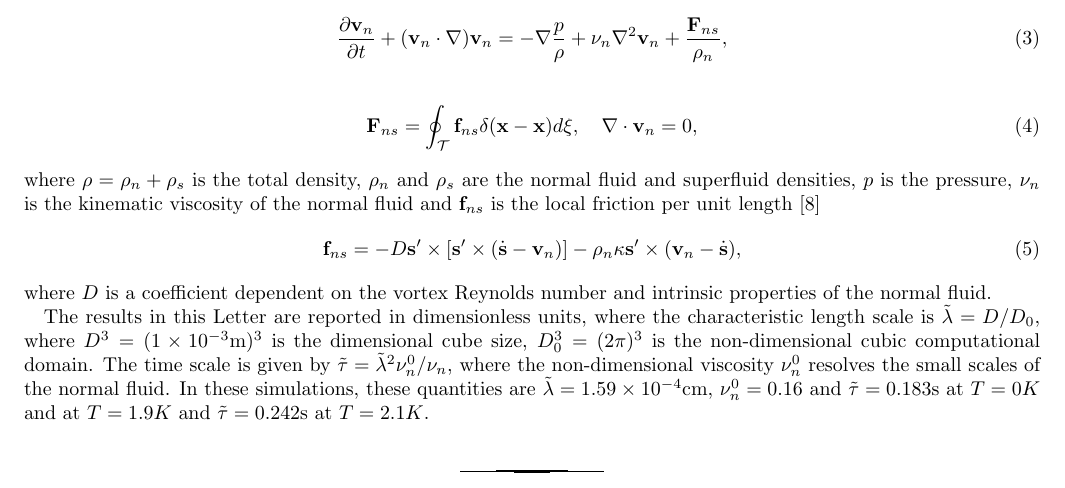
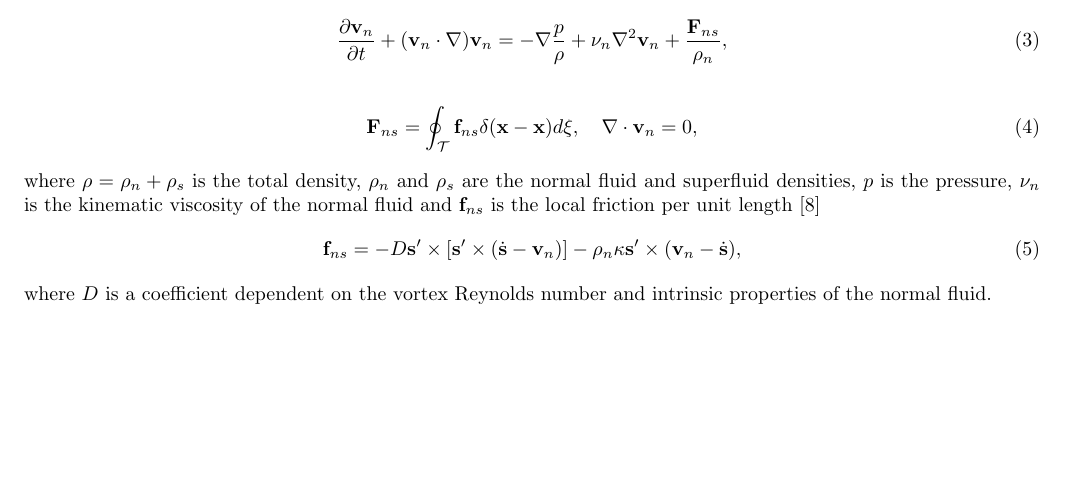
Before and after one commit to pstasiak2000/reconnection-paper-2, a LaTeX paper (supp-mat/supp-mat.tex): part of page 1 of 2, cut so that both start at the same text, the shorter picture padded with empty space. Compiled offline with pdfLaTeX.

Commit message:
Update Supp. Mat.

```diff
--- a/supp-mat/supp-mat.tex
+++ b/supp-mat/supp-mat.tex
@@ -104,7 +104,5 @@ where $\rho=\rho_n + \rho_s$ is the total density, $\rho_n$ and $\rho_s$ are the
 \end{equation}
 where $D$ is a coefficient dependent on the vortex Reynolds number and intrinsic properties of the normal fluid.
 
-The results in this Letter are reported in dimensionless units, where the characteristic length scale is $\tilde{\lambda}=D/D_0$, where $D^3=(1\times10^{-3}\text{m})^3$ is the dimensional cube size, $D_0^3=(2\pi)^3$ is the non-dimensional cubic computational domain. The time scale is given by $\tilde{\tau} = \tilde{\lambda}^2\nu_n^0/\nu_n$, where the non-dimensional viscosity $\nu_n^0$ resolves the small scales of the normal fluid. In these simulations, these quantities are $\tilde{\lambda}=1.59\times10^{-4}\text{cm}$, $\nu_n^0=0.16$ and $\tilde{\tau} = 0.183$s at $T=0K$ and at $T=1.9K$ and $\tilde{\tau}=0.242$s at $T=2.1K$.
-
 \bibliography{references}% Produces the bibliography via BibTeX.
 \end{document}
```
Also changed, not shown: supp-mat/supp-mat.pdf.
